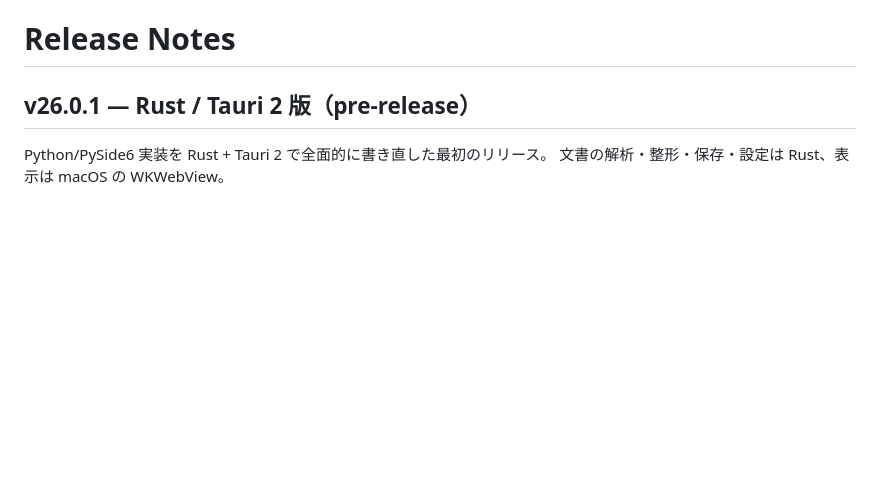
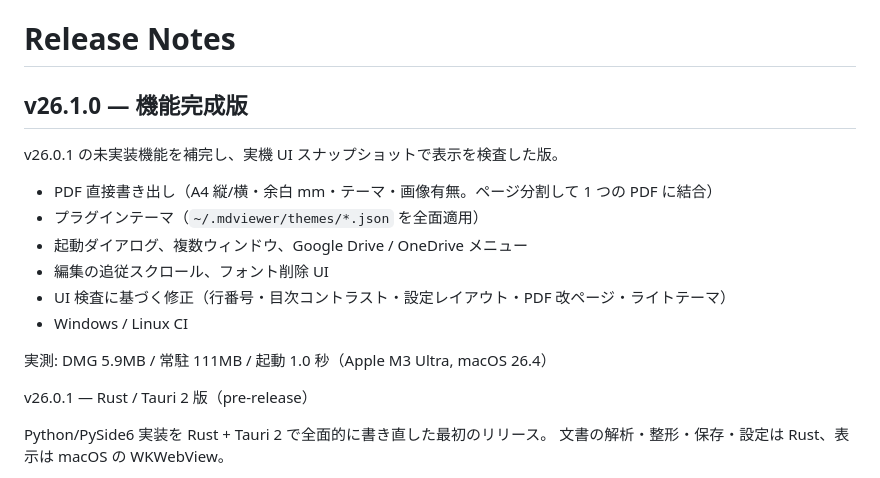
Before and after one commit to oriyu90/MD-Viewer-Pro, a Markdown page: RELEASE_NOTES.md, the part around the change. Drawn GitHub-style; blank space fills up the shorter version.

Commit message:
docs: v26.1.0 機能完成版の案内に更新

```diff
--- a/RELEASE_NOTES.md
+++ b/RELEASE_NOTES.md
@@ -1,6 +1,19 @@
 # Release Notes
 
-## v26.0.1 — Rust / Tauri 2 版（pre-release）
+## v26.1.0 — 機能完成版
+
+v26.0.1 の未実装機能を補完し、実機 UI スナップショットで表示を検査した版。
+
+- PDF 直接書き出し（A4 縦/横・余白 mm・テーマ・画像有無。ページ分割して 1 つの PDF に結合）
+- プラグインテーマ（`~/.mdviewer/themes/*.json` を全面適用）
+- 起動ダイアログ、複数ウィンドウ、Google Drive / OneDrive メニュー
+- 編集の追従スクロール、フォント削除 UI
+- UI 検査に基づく修正（行番号・目次コントラスト・設定レイアウト・PDF 改ページ・ライトテーマ）
+- Windows / Linux CI
+
+実測: DMG 5.9MB / 常駐 111MB / 起動 1.0 秒（Apple M3 Ultra, macOS 26.4）
+
+v26.0.1 — Rust / Tauri 2 版（pre-release）
 
 Python/PySide6 実装を Rust + Tauri 2 で全面的に書き直した最初のリリース。
 文書の解析・整形・保存・設定は Rust、表示は macOS の WKWebView。
```
Also changed, not shown: README.md (+6 -5 lines).
